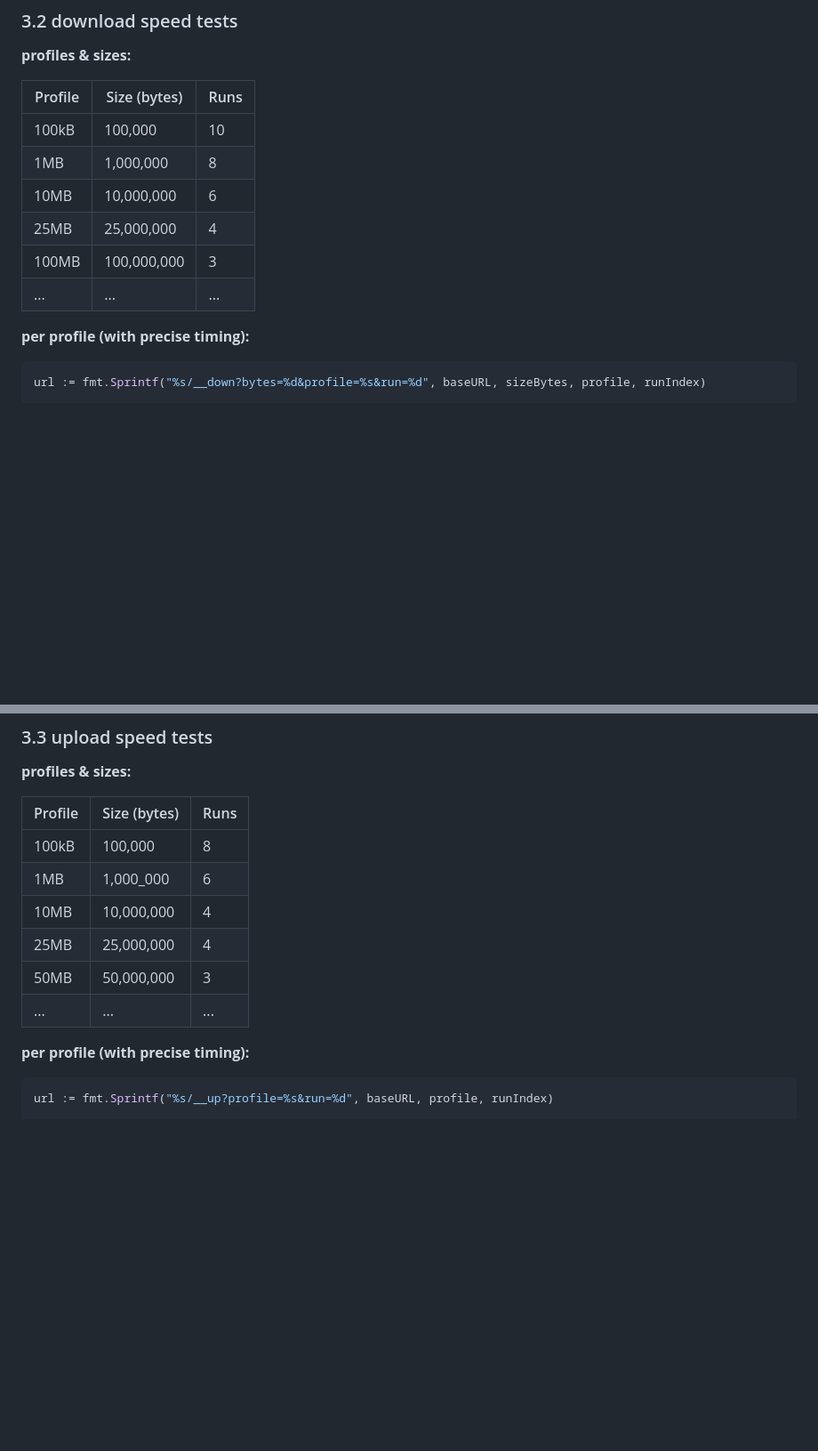
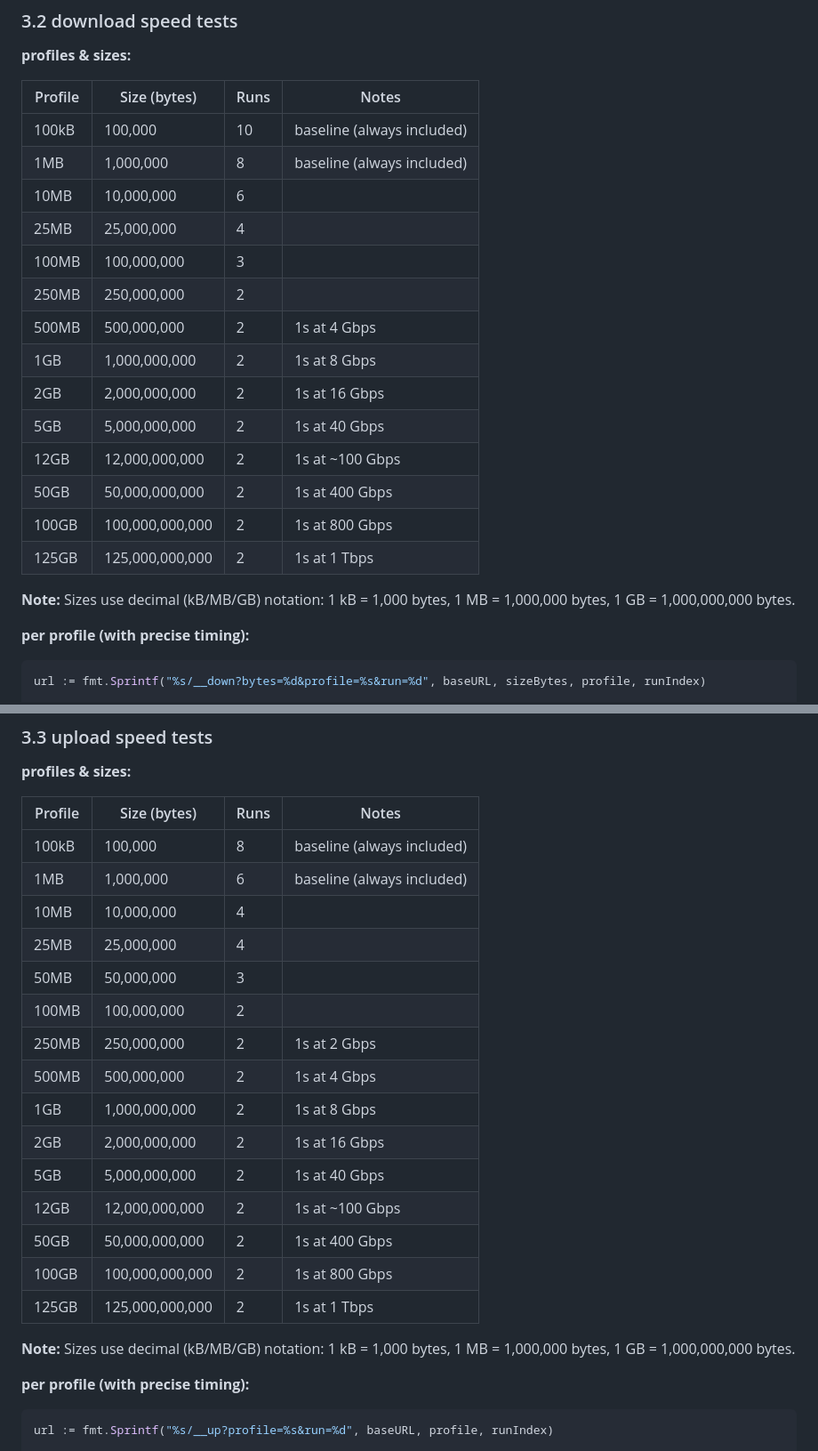
Before and after one commit to yellowman/netspeed, a Markdown page: netspeed-cli-spec.md, 2 parts joined by grey strips. Shown at 89% size. Rendered like a GitHub page; blank space fills up the shorter version.

Commit message:
Align CLI spec profiles with web client exactly
Update download and upload profile tables to include all profiles from
100kB to 125GB, matching the web client (speedtest.js) exactly:

- Download: 100kB (10), 1MB (8), 10MB (6), 25MB (4), 100MB (3), 250MB (2),
  500MB (2), 1GB (2), 2GB (2), 5GB (2), 12GB (2), 50GB (2), 100GB (2), 125GB (2)
- Upload: 100kB (8), 1MB (6), 10MB (4), 25MB (4), 50MB (3), 100MB (2), 250MB (2),
  500MB (2), 1GB (2), 2GB (2), 5GB (2), 12GB (2), 50GB (2), 100GB (2), 125GB (2)

Both CLI and UI specs now have identical methodology:
- Same profile sizes and run counts
- Same time budget constants (MAX_TEST_DURATION=4s, TOTAL_PHASE_DURATION=8s)
- Same adaptive profile selection algorithm
- Same latency probe counts (20 unloaded, 5 during download, 5 during upload)
- Equivalent timing methodology (httptrace for Go, Resource Timing for browser)

```diff
--- a/netspeed-cli-spec.md
+++ b/netspeed-cli-spec.md
@@ -346,14 +346,24 @@ func createTrace(t *timingInfo) *httptrace.ClientTrace {
 
 **profiles & sizes:**
 
-| Profile | Size (bytes) | Runs |
-|---------|--------------|------|
-| 100kB | 100,000 | 10 |
-| 1MB | 1,000,000 | 8 |
-| 10MB | 10,000,000 | 6 |
-| 25MB | 25,000,000 | 4 |
-| 100MB | 100,000,000 | 3 |
-| ... | ... | ... |
+| Profile | Size (bytes) | Runs | Notes |
+|---------|--------------|------|-------|
+| 100kB | 100,000 | 10 | baseline (always included) |
+| 1MB | 1,000,000 | 8 | baseline (always included) |
+| 10MB | 10,000,000 | 6 | |
+| 25MB | 25,000,000 | 4 | |
+| 100MB | 100,000,000 | 3 | |
+| 250MB | 250,000,000 | 2 | |
+| 500MB | 500,000,000 | 2 | 1s at 4 Gbps |
+| 1GB | 1,000,000,000 | 2 | 1s at 8 Gbps |
+| 2GB | 2,000,000,000 | 2 | 1s at 16 Gbps |
+| 5GB | 5,000,000,000 | 2 | 1s at 40 Gbps |
+| 12GB | 12,000,000,000 | 2 | 1s at ~100 Gbps |
+| 50GB | 50,000,000,000 | 2 | 1s at 400 Gbps |
+| 100GB | 100,000,000,000 | 2 | 1s at 800 Gbps |
+| 125GB | 125,000,000,000 | 2 | 1s at 1 Tbps |
+
+**Note:** Sizes use decimal (kB/MB/GB) notation: 1 kB = 1,000 bytes, 1 MB = 1,000,000 bytes, 1 GB = 1,000,000,000 bytes.
 
 **per profile (with precise timing):**
 
@@ -383,14 +393,25 @@ mbps := float64(received*8) / duration.Seconds() / 1e6
 
 **profiles & sizes:**
 
-| Profile | Size (bytes) | Runs |
-|---------|--------------|------|
-| 100kB | 100,000 | 8 |
-| 1MB | 1,000_000 | 6 |
-| 10MB | 10,000,000 | 4 |
-| 25MB | 25,000,000 | 4 |
-| 50MB | 50,000,000 | 3 |
-| ... | ... | ... |
+| Profile | Size (bytes) | Runs | Notes |
+|---------|--------------|------|-------|
+| 100kB | 100,000 | 8 | baseline (always included) |
+| 1MB | 1,000,000 | 6 | baseline (always included) |
+| 10MB | 10,000,000 | 4 | |
+| 25MB | 25,000,000 | 4 | |
+| 50MB | 50,000,000 | 3 | |
+| 100MB | 100,000,000 | 2 | |
+| 250MB | 250,000,000 | 2 | 1s at 2 Gbps |
+| 500MB | 500,000,000 | 2 | 1s at 4 Gbps |
+| 1GB | 1,000,000,000 | 2 | 1s at 8 Gbps |
+| 2GB | 2,000,000,000 | 2 | 1s at 16 Gbps |
+| 5GB | 5,000,000,000 | 2 | 1s at 40 Gbps |
+| 12GB | 12,000,000,000 | 2 | 1s at ~100 Gbps |
+| 50GB | 50,000,000,000 | 2 | 1s at 400 Gbps |
+| 100GB | 100,000,000,000 | 2 | 1s at 800 Gbps |
+| 125GB | 125,000,000,000 | 2 | 1s at 1 Tbps |
+
+**Note:** Sizes use decimal (kB/MB/GB) notation: 1 kB = 1,000 bytes, 1 MB = 1,000,000 bytes, 1 GB = 1,000,000,000 bytes.
 
 **per profile (with precise timing):**
 
```
